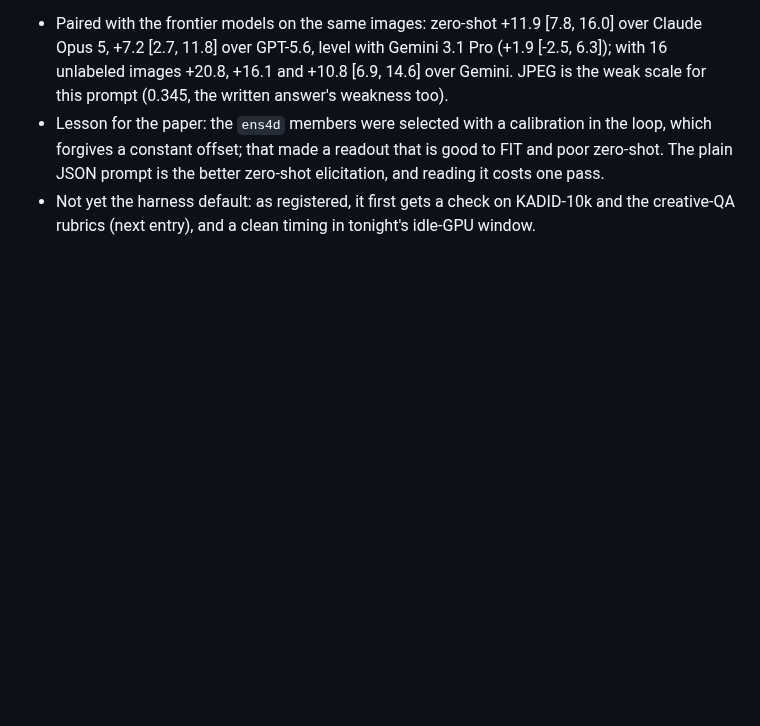
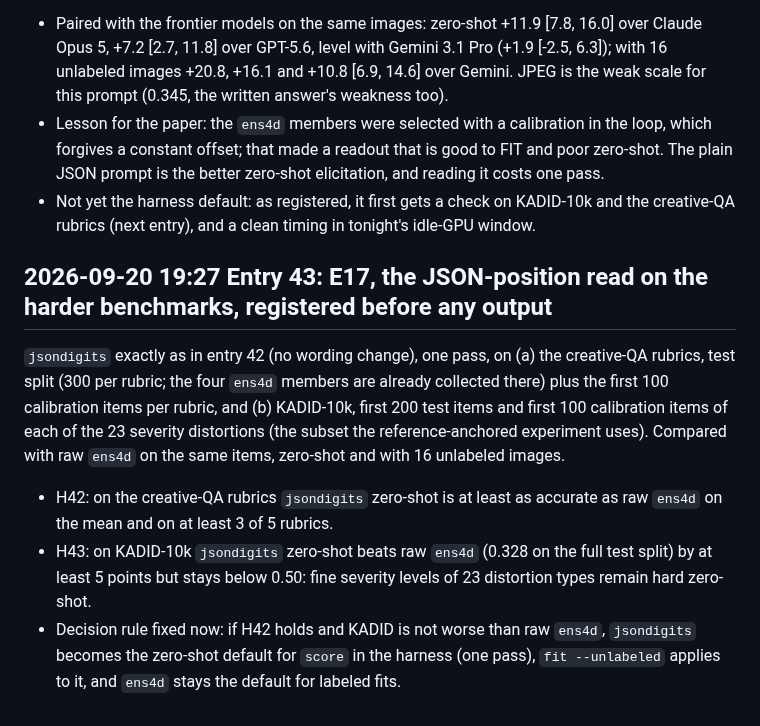
Before and after one commit to yoheinakajima/glance, a Markdown page: lab/NOTES.md, the part around the change. Drawn GitHub-style; blank space fills up the shorter version.

Commit message:
notebook entry 43: E17 registered: JSON-position read on the creative-QA rubrics and KADID-10k
Co-Authored-By: Claude Fable 5.1 <noreply@anthropic.com>

```diff
--- a/lab/NOTES.md
+++ b/lab/NOTES.md
@@ -1461,3 +1461,16 @@ creative-QA rubrics (registered when it is run), and the four-pass ensemble stay
   elicitation, and reading it costs one pass.
 - Not yet the harness default: as registered, it first gets a check on KADID-10k and the creative-QA rubrics (next
   entry), and a clean timing in tonight's idle-GPU window.
+
+## 2026-09-20 19:27 Entry 43: E17, the JSON-position read on the harder benchmarks, registered before any output
+
+`jsondigits` exactly as in entry 42 (no wording change), one pass, on (a) the creative-QA rubrics, test split (300 per
+rubric; the four `ens4d` members are already collected there) plus the first 100 calibration items per rubric, and (b)
+KADID-10k, first 200 test items and first 100 calibration items of each of the 23 severity distortions (the subset the
+reference-anchored experiment uses). Compared with raw `ens4d` on the same items, zero-shot and with 16 unlabeled images.
+- H42: on the creative-QA rubrics `jsondigits` zero-shot is at least as accurate as raw `ens4d` on the mean and on at
+  least 3 of 5 rubrics.
+- H43: on KADID-10k `jsondigits` zero-shot beats raw `ens4d` (0.328 on the full test split) by at least 5 points but
+  stays below 0.50: fine severity levels of 23 distortion types remain hard zero-shot.
+- Decision rule fixed now: if H42 holds and KADID is not worse than raw `ens4d`, `jsondigits` becomes the zero-shot default
+  for `score` in the harness (one pass), `fit --unlabeled` applies to it, and `ens4d` stays the default for labeled fits.
```
